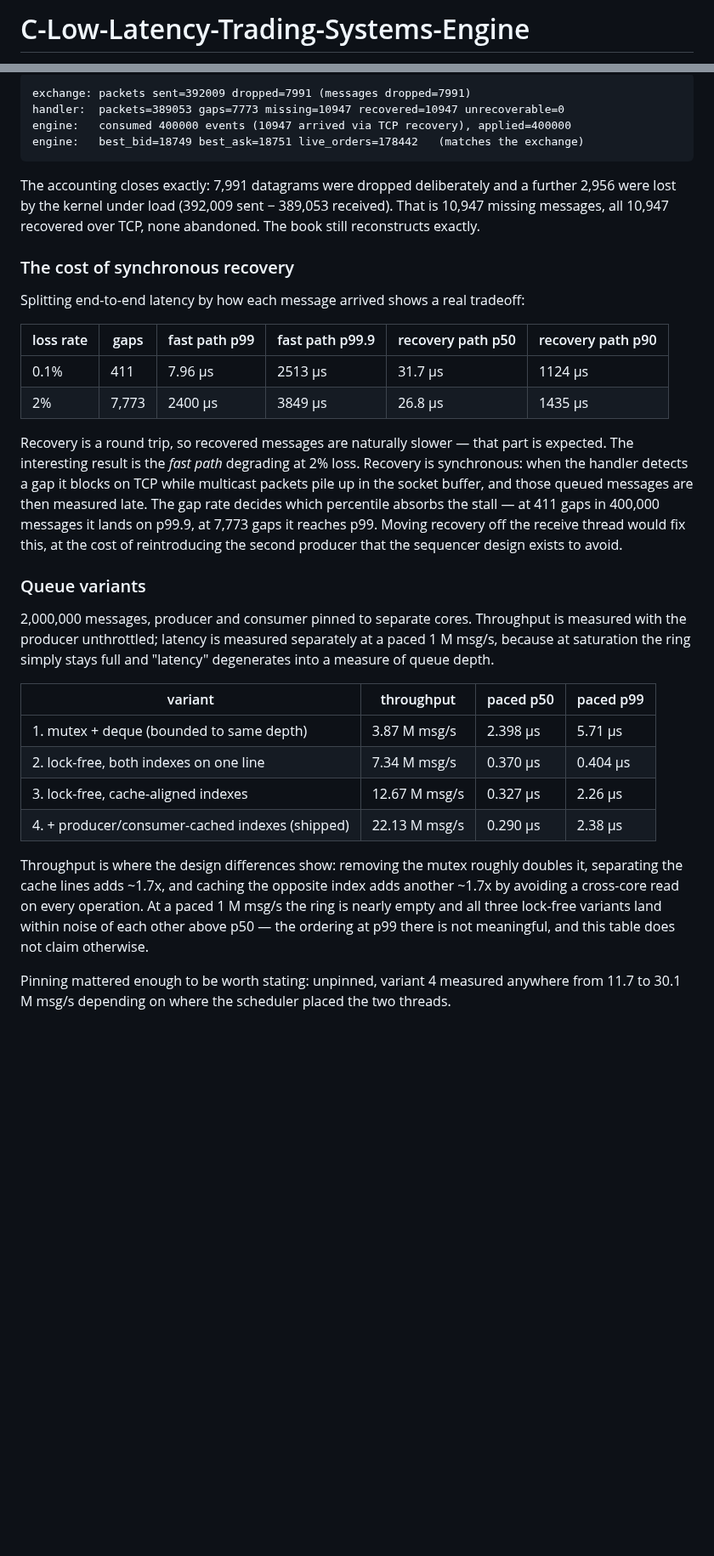
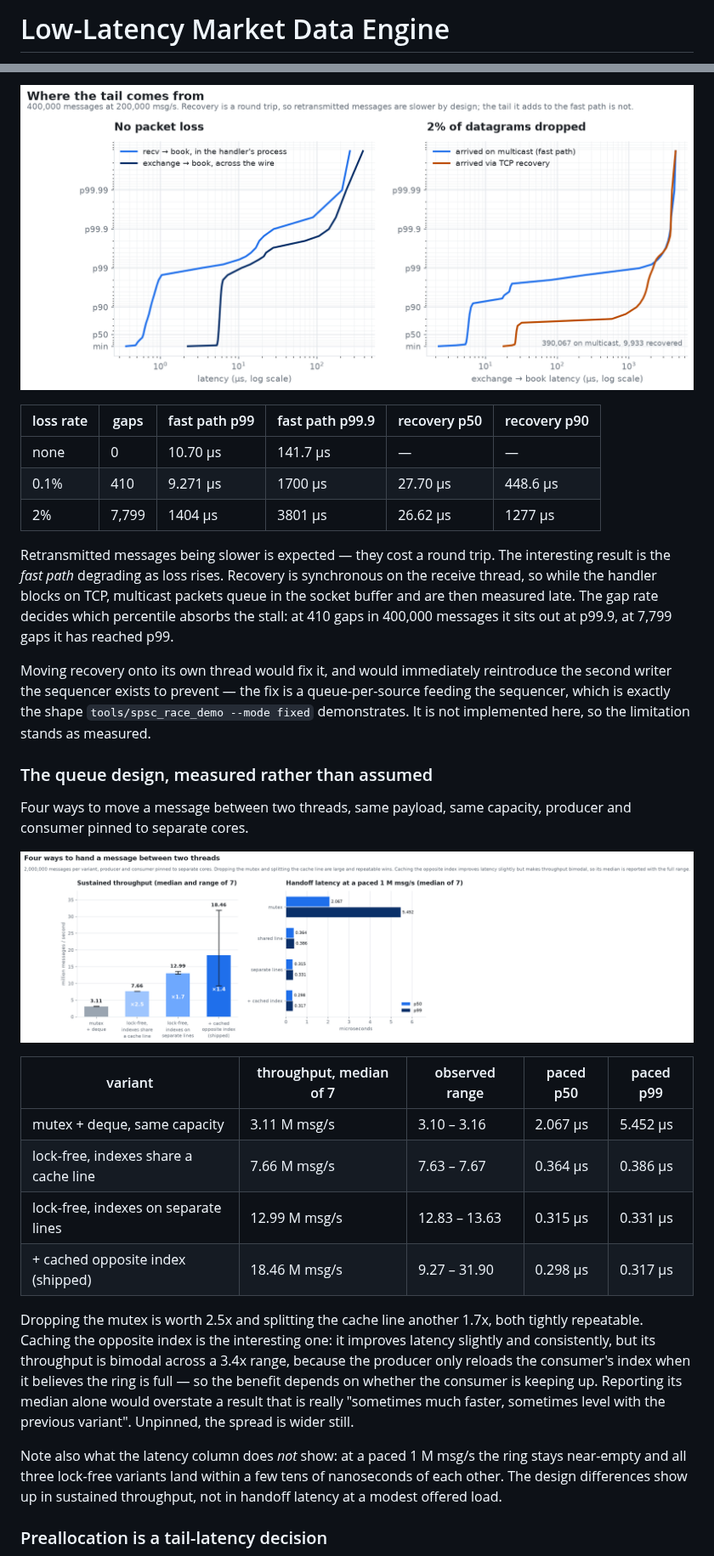
Before and after one commit to BruceMoseti/C-Low-Latency-Trading-Systems-Engine, a Markdown page: README.md, 2 parts joined by grey strips. Shown at 85% size. GitHub-like rendering; pictures changed too: docs/figures/latency_distribution.png (added), docs/figures/queue_variants.png (added); blank space fills up the shorter version.

````diff
--- a/README.md
+++ b/README.md
@@ -1,2 +1,2 @@
-# C-Low-Latency-Trading-Systems-Engine
+# Low-Latency Market Data Engine
 
@@ -151,55 +203,50 @@ Same run with the exchange dropping 2% of datagrams:
 
-```
-exchange: packets sent=392009 dropped=7991 (messages dropped=7991)
-handler:  packets=389053 gaps=7773 missing=10947 recovered=10947 unrecoverable=0
-engine:   consumed 400000 events (10947 arrived via TCP recovery), applied=400000
-engine:   best_bid=18749 best_ask=18751 live_orders=178442   (matches the exchange)
-```
+![Latency distributions on log-log axes. With no loss the handler path and wire path both stay flat to p99. Under 2% loss, the TCP recovery path is slower by design, but the multicast fast path also degrades](docs/figures/latency_distribution.png)
 
-The accounting closes exactly: 7,991 datagrams were dropped deliberately and a
-further 2,956 were lost by the kernel under load (392,009 sent − 389,053 received).
-That is 10,947 missing messages, all 10,947 recovered over TCP, none abandoned. The
-book still reconstructs exactly.
+| loss rate | gaps | fast path p99 | fast path p99.9 | recovery p50 | recovery p90 |
+| --- | --- | --- | --- | --- | --- |
+| none | 0 | 10.70 µs | 141.7 µs | — | — |
+| 0.1% | 410 | 9.271 µs | 1700 µs | 27.70 µs | 448.6 µs |
+| 2% | 7,799 | 1404 µs | 3801 µs | 26.62 µs | 1277 µs |
 
-### The cost of synchronous recovery
+Retransmitted messages being slower is expected — they cost a round trip. The
+interesting result is the *fast path* degrading as loss rises. Recovery is
+synchronous on the receive thread, so while the handler blocks on TCP, multicast
+packets queue in the socket buffer and are then measured late. The gap rate decides
+which percentile absorbs the stall: at 410 gaps in 400,000 messages it sits out at
+p99.9, at 7,799 gaps it has reached p99.
 
-Splitting end-to-end latency by how each message arrived shows a real tradeoff:
+Moving recovery onto its own thread would fix it, and would immediately reintroduce
+the second writer the sequencer exists to prevent — the fix is a queue-per-source
+feeding the sequencer, which is exactly the shape `tools/spsc_race_demo --mode fixed`
+demonstrates. It is not implemented here, so the limitation stands as measured.
 
-| loss rate | gaps | fast path p99 | fast path p99.9 | recovery path p50 | recovery path p90 |
-| --- | --- | --- | --- | --- | --- |
-| 0.1% | 411 | 7.96 µs | 2513 µs | 31.7 µs | 1124 µs |
-| 2% | 7,773 | 2400 µs | 3849 µs | 26.8 µs | 1435 µs |
+### The queue design, measured rather than assumed
 
-Recovery is a round trip, so recovered messages are naturally slower — that part is
-expected. The interesting result is the *fast path* degrading at 2% loss. Recovery is
-synchronous: when the handler detects a gap it blocks on TCP while multicast packets
-pile up in the socket buffer, and those queued messages are then measured late. The
-gap rate decides which percentile absorbs the stall — at 411 gaps in 400,000 messages
-it lands on p99.9, at 7,773 gaps it reaches p99. Moving recovery off the receive
-thread would fix this, at the cost of reintroducing the second producer that the
-sequencer design exists to avoid.
+Four ways to move a message between two threads, same payload, same capacity,
+producer and consumer pinned to separate cores.
 
-### Queue variants
+![Queue variant comparison. Sustained throughput rises from 3.11 to 7.66 to 12.99 million messages per second across mutex, false-shared and cache-aligned variants; the cached-index variant has a median of 18.46 but a range from 9.27 to 31.90](docs/figures/queue_variants.png)
 
-2,000,000 messages, producer and consumer pinned to separate cores. Throughput is
-measured with the producer unthrottled; latency is measured separately at a paced
-1 M msg/s, because at saturation the ring simply stays full and "latency" degenerates
-into a measure of queue depth.
+| variant | throughput, median of 7 | observed range | paced p50 | paced p99 |
+| --- | --- | --- | --- | --- |
+| mutex + deque, same capacity | 3.11 M msg/s | 3.10 – 3.16 | 2.067 µs | 5.452 µs |
+| lock-free, indexes share a cache line | 7.66 M msg/s | 7.63 – 7.67 | 0.364 µs | 0.386 µs |
+| lock-free, indexes on separate lines | 12.99 M msg/s | 12.83 – 13.63 | 0.315 µs | 0.331 µs |
+| + cached opposite index (shipped) | 18.46 M msg/s | 9.27 – 31.90 | 0.298 µs | 0.317 µs |
 
-| variant | throughput | paced p50 | paced p99 |
-| --- | --- | --- | --- |
-| 1. mutex + deque (bounded to same depth) | 3.87 M msg/s | 2.398 µs | 5.71 µs |
-| 2. lock-free, both indexes on one line | 7.34 M msg/s | 0.370 µs | 0.404 µs |
-| 3. lock-free, cache-aligned indexes | 12.67 M msg/s | 0.327 µs | 2.26 µs |
-| 4. + producer/consumer-cached indexes (shipped) | 22.13 M msg/s | 0.290 µs | 2.38 µs |
+Dropping the mutex is worth 2.5x and splitting the cache line another 1.7x, both
+tightly repeatable. Caching the opposite index is the interesting one: it improves
+latency slightly and consistently, but its throughput is bimodal across a 3.4x range,
+because the producer only reloads the consumer's index when it believes the ring is
+full — so the benefit depends on whether the consumer is keeping up. Reporting its
+median alone would overstate a result that is really "sometimes much faster, sometimes
+level with the previous variant". Unpinned, the spread is wider still.
 
-Throughput is where the design differences show: removing the mutex roughly doubles
-it, separating the cache lines adds ~1.7x, and caching the opposite index adds
-another ~1.7x by avoiding a cross-core read on every operation. At a paced 1 M msg/s
-the ring is nearly empty and all three lock-free variants land within noise of each
-other above p50 — the ordering at p99 there is not meaningful, and this table does not
-claim otherwise.
+Note also what the latency column does *not* show: at a paced 1 M msg/s the ring stays
+near-empty and all three lock-free variants land within a few tens of nanoseconds of
+each other. The design differences show up in sustained throughput, not in handoff
+latency at a modest offered load.
 
-Pinning mattered enough to be worth stating: unpinned, variant 4 measured anywhere
-from 11.7 to 30.1 M msg/s depending on where the scheduler placed the two threads.
+### Preallocation is a tail-latency decision
 
````
Also changed, not shown: other parts of README.md (+271 -179 lines), docs/figures/architecture.png (added), docs/figures/book_comparison.png (added), docs/figures/recovery_accounting.png (added), docs/figures/stage_breakdown.png (added), 9 other files.
